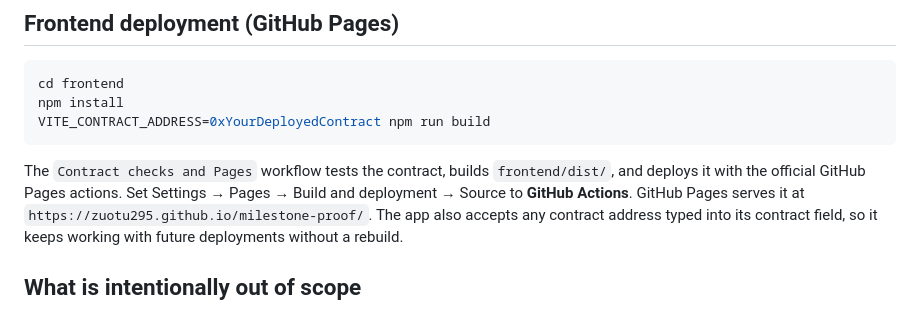
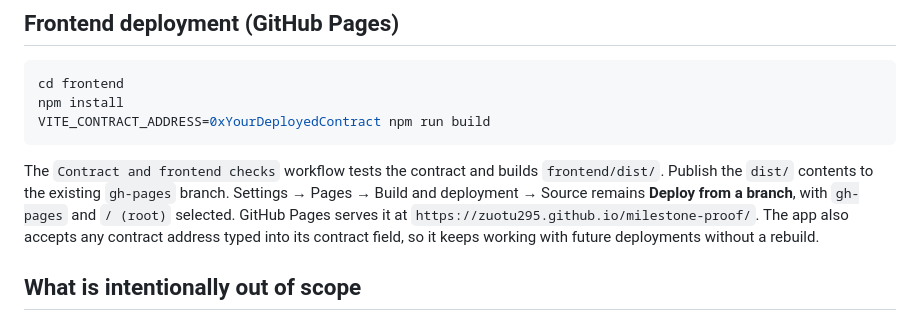
Before and after one commit to zuotu295/milestone-proof, a Markdown page: DEPLOY.md, the part around the change. Drawn GitHub-style.

Commit message:
Document publication through the existing Pages branch

````diff
--- a/DEPLOY.md
+++ b/DEPLOY.md
@@ -103,9 +103,10 @@ npm install
 VITE_CONTRACT_ADDRESS=0xYourDeployedContract npm run build
 ```
 
-The `Contract checks and Pages` workflow tests the contract, builds
-`frontend/dist/`, and deploys it with the official GitHub Pages actions.
-Set Settings → Pages → Build and deployment → Source to **GitHub Actions**.
+The `Contract and frontend checks` workflow tests the contract and builds
+`frontend/dist/`. Publish the `dist/` contents to the existing `gh-pages`
+branch. Settings → Pages → Build and deployment → Source remains
+**Deploy from a branch**, with `gh-pages` and `/ (root)` selected.
 GitHub Pages serves it at
 `https://zuotu295.github.io/milestone-proof/`. The app also
 accepts any contract address typed into its contract field, so it
````
